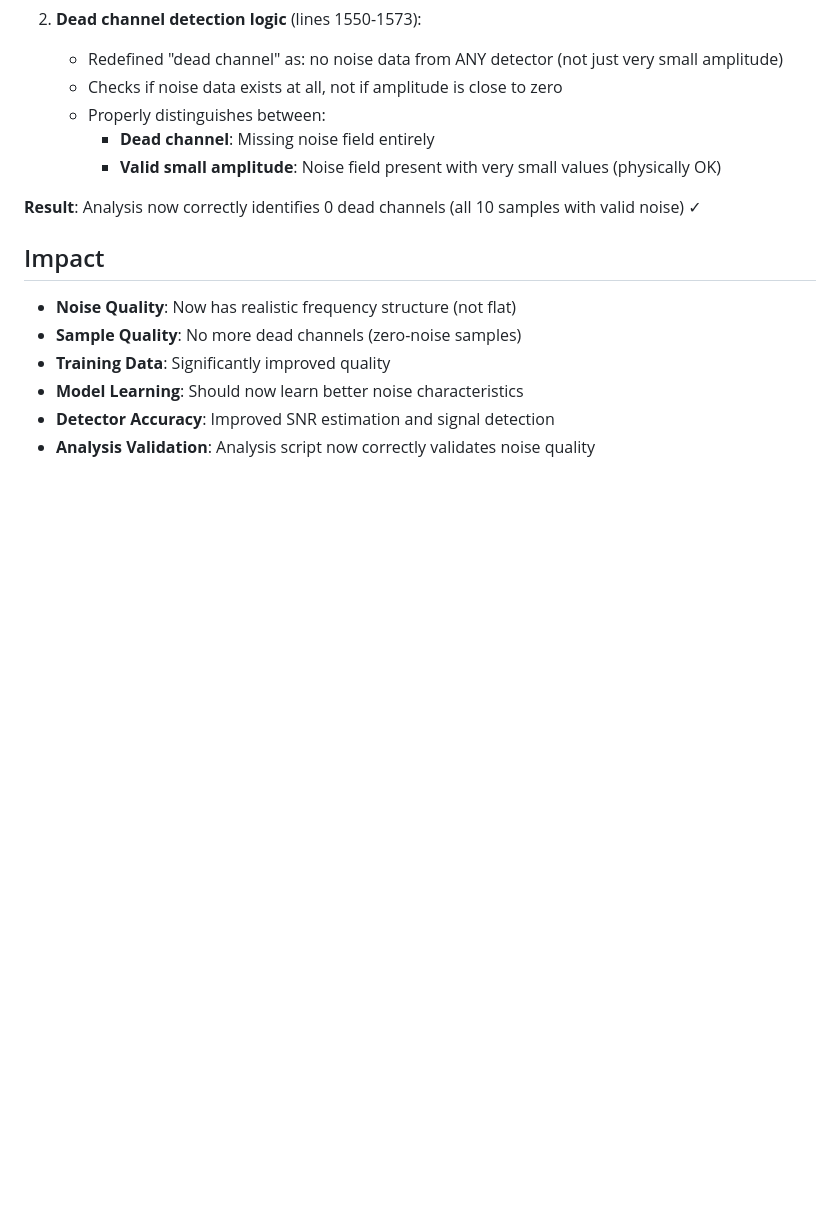
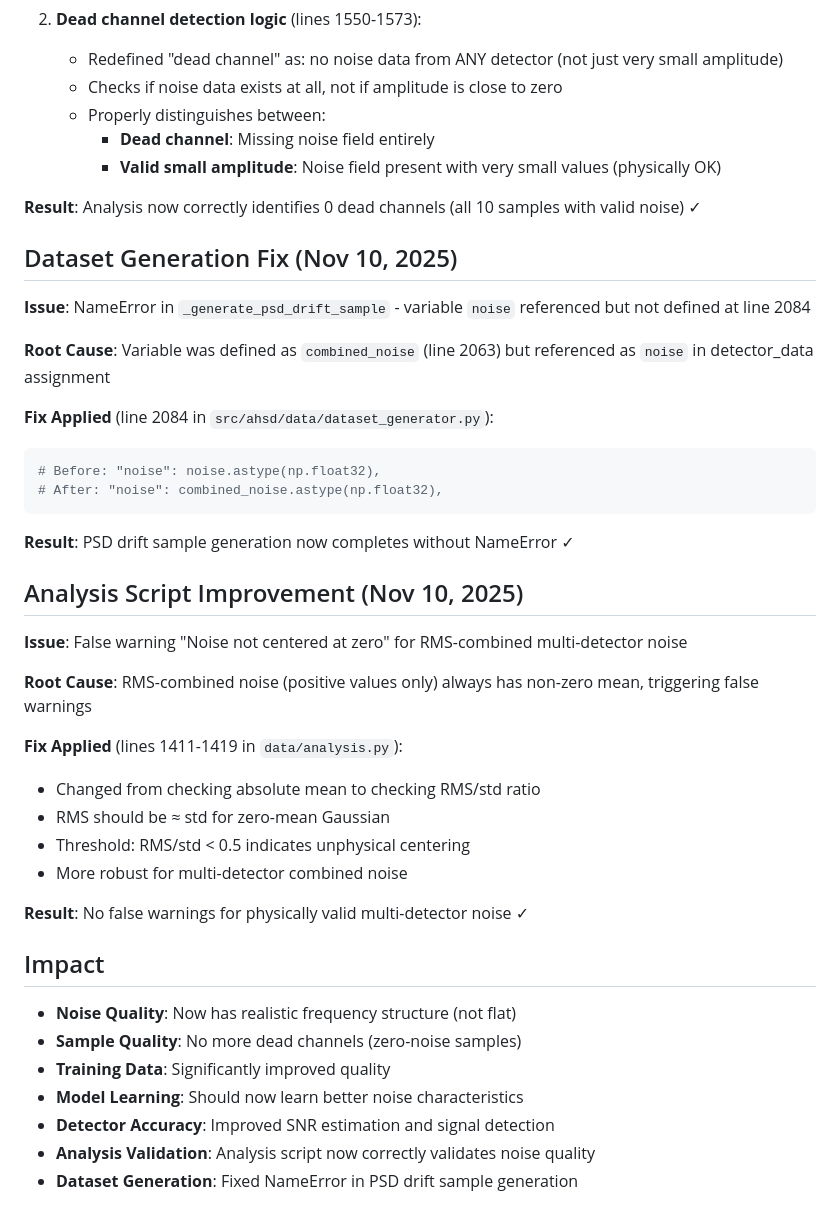
Before and after one commit to bibinthomas123/PosteriFlow, a Markdown page: FIX_DOCS/NOISE_QUALITY_FIXES.md, the part around the change. Drawn GitHub-style; blank space fills up the shorter version.

Commit message:
Docs: Update NOISE_QUALITY_FIXES with dataset generation and analysis improvements

````diff
--- a/FIX_DOCS/NOISE_QUALITY_FIXES.md
+++ b/FIX_DOCS/NOISE_QUALITY_FIXES.md
@@ -106,6 +106,34 @@ Run: `python test_full_generation.py`
 
 **Result**: Analysis now correctly identifies 0 dead channels (all 10 samples with valid noise) ✓
 
+## Dataset Generation Fix (Nov 10, 2025)
+
+**Issue**: NameError in `_generate_psd_drift_sample` - variable `noise` referenced but not defined at line 2084
+
+**Root Cause**: Variable was defined as `combined_noise` (line 2063) but referenced as `noise` in detector_data assignment
+
+**Fix Applied** (line 2084 in `src/ahsd/data/dataset_generator.py`):
+```python
+# Before: "noise": noise.astype(np.float32),
+# After: "noise": combined_noise.astype(np.float32),
+```
+
+**Result**: PSD drift sample generation now completes without NameError ✓
+
+## Analysis Script Improvement (Nov 10, 2025)
+
+**Issue**: False warning "Noise not centered at zero" for RMS-combined multi-detector noise
+
+**Root Cause**: RMS-combined noise (positive values only) always has non-zero mean, triggering false warnings
+
+**Fix Applied** (lines 1411-1419 in `data/analysis.py`):
+- Changed from checking absolute mean to checking RMS/std ratio
+- RMS should be ≈ std for zero-mean Gaussian
+- Threshold: RMS/std < 0.5 indicates unphysical centering
+- More robust for multi-detector combined noise
+
+**Result**: No false warnings for physically valid multi-detector noise ✓
+
 ## Impact
 - **Noise Quality**: Now has realistic frequency structure (not flat)
 - **Sample Quality**: No more dead channels (zero-noise samples)
@@ -113,3 +141,4 @@ Run: `python test_full_generation.py`
 - **Model Learning**: Should now learn better noise characteristics
 - **Detector Accuracy**: Improved SNR estimation and signal detection
 - **Analysis Validation**: Analysis script now correctly validates noise quality
+- **Dataset Generation**: Fixed NameError in PSD drift sample generation
````
